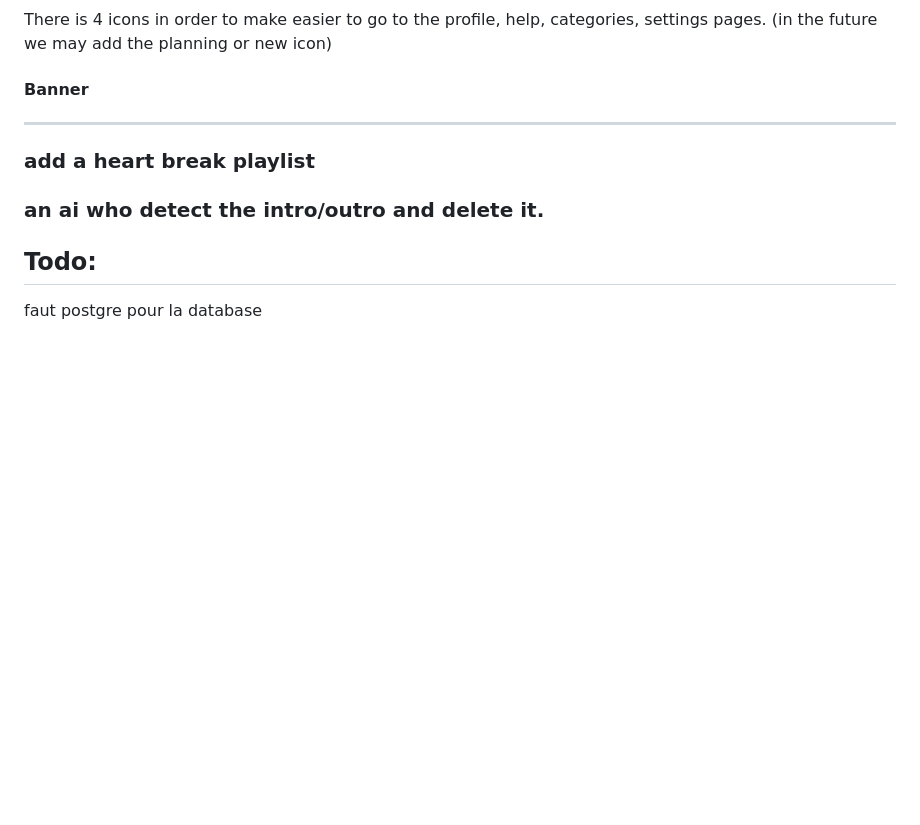
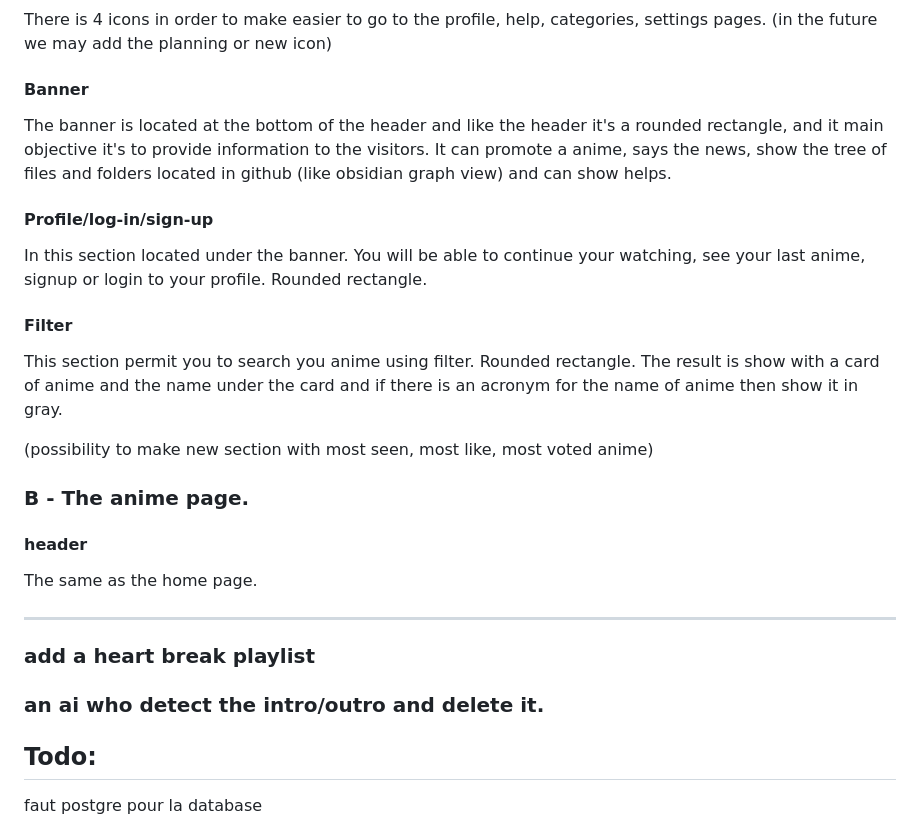
Before and after one commit to lebgdu543/OfflineAnime, a Markdown page: specification sheet.md, the part around the change. GitHub-like rendering; blank space fills up the shorter version.

Commit message:
added more section and updated the specification sheet

```diff
--- a/specification sheet.md
+++ b/specification sheet.md
@@ -109,7 +109,25 @@ There is 4 icons in order to make easier to go to the profile, help, categories,
 
 #### Banner
 
+The banner is located at the bottom of the header and like the header it's a rounded rectangle, and it main objective it's to provide information to the visitors. It can promote a anime, says the news, show the tree of files and folders located in github (like obsidian graph view) and can show helps.
 
+#### Profile/log-in/sign-up
+
+In this section located under the banner. You will be able to continue your watching, see your last anime, signup or login to your profile. Rounded rectangle.
+
+#### Filter
+
+This section permit you to search you anime using filter. Rounded rectangle. The result is show with a card of anime and the name under the card and if there is an acronym for the name of anime then show it in gray.
+
+(possibility to make new section with most seen, most like, most voted anime)
+
+### B - The anime page.
+
+#### header
+
+The same as the home page.
+
+####
 
 ---
 
```
